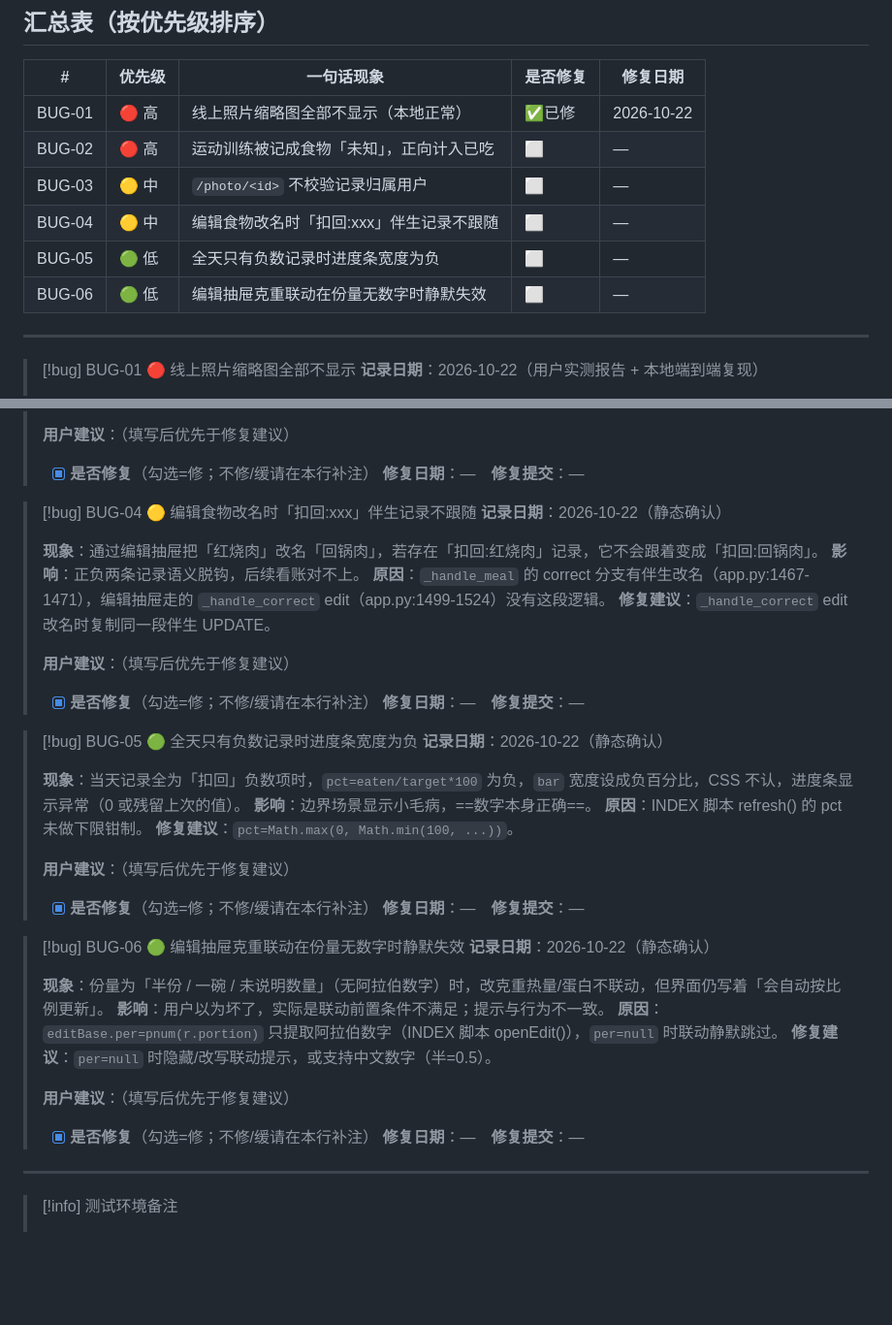
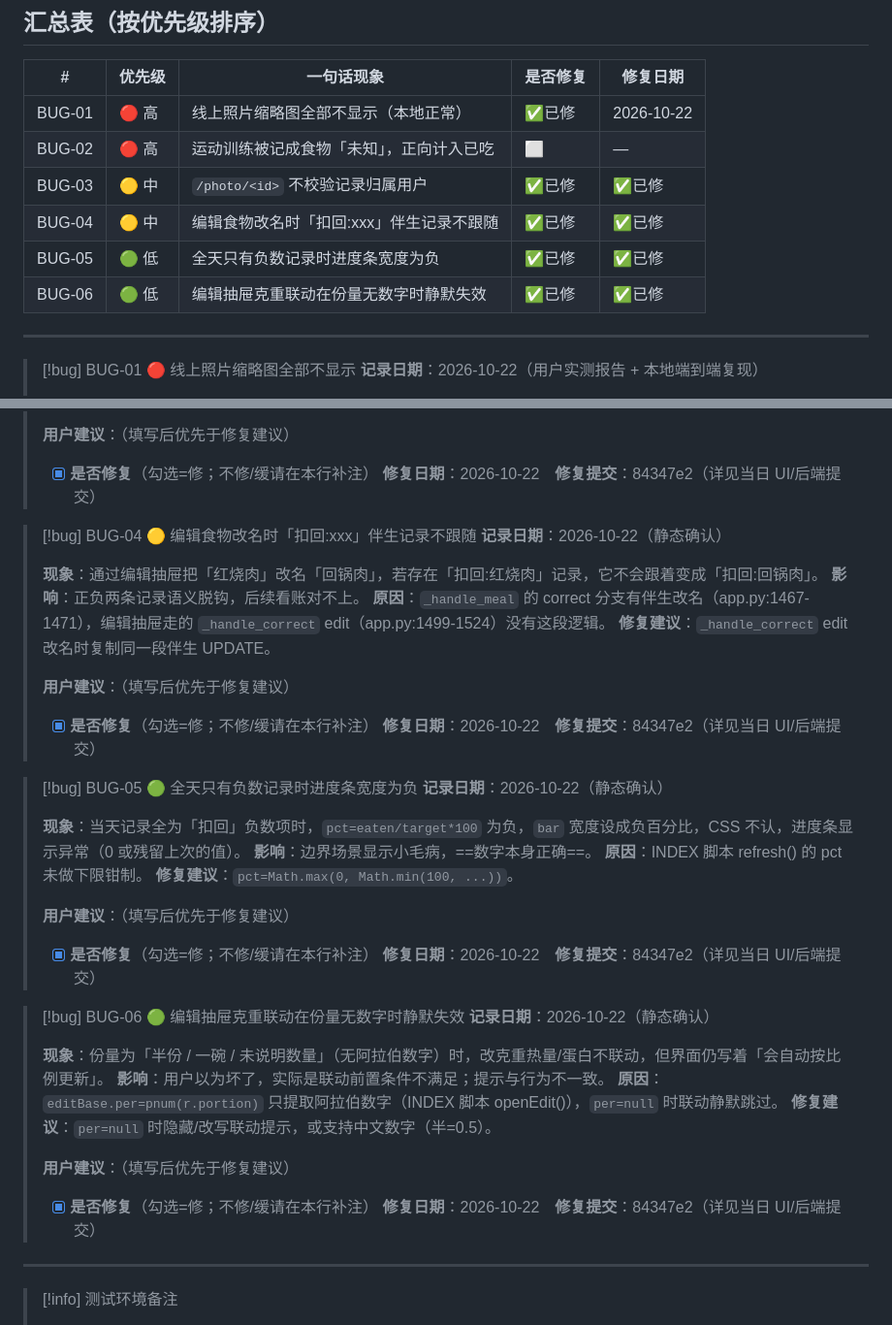
Before and after one commit to over-rain/fitness, a Markdown page: docs/07-Bug清单.md, 2 parts joined by grey strips. Shown at 97% size. Drawn GitHub-style; blank space fills up the shorter version.

Commit message:
Bug清单回填：BUG-03/04/05/06 已修记录

```diff
--- a/docs/07-Bug清单.md
+++ b/docs/07-Bug清单.md
@@ -17,10 +17,10 @@
 | ------ | ---- | ----------------------- | ---------- | ---- |
 | BUG-01 | 🔴 高 | 线上照片缩略图全部不显示（本地正常）      | ✅已修 | 2026-10-22 |
 | BUG-02 | 🔴 高 | 运动训练被记成食物「未知」，正向计入已吃    | ⬜    | —    |
-| BUG-03 | 🟡 中 | `/photo/<id>` 不校验记录归属用户 | ⬜    | —    |
-| BUG-04 | 🟡 中 | 编辑食物改名时「扣回:xxx」伴生记录不跟随  | ⬜    | —    |
-| BUG-05 | 🟢 低 | 全天只有负数记录时进度条宽度为负        | ⬜    | —    |
-| BUG-06 | 🟢 低 | 编辑抽屉克重联动在份量无数字时静默失效     | ⬜    | —    |
+| BUG-03 | 🟡 中 | `/photo/<id>` 不校验记录归属用户 | ✅已修 | ✅已修 |
+| BUG-04 | 🟡 中 | 编辑食物改名时「扣回:xxx」伴生记录不跟随  | ✅已修 | ✅已修 |
+| BUG-05 | 🟢 低 | 全天只有负数记录时进度条宽度为负        | ✅已修 | ✅已修 |
+| BUG-06 | 🟢 低 | 编辑抽屉克重联动在份量无数字时静默失效     | ✅已修 | ✅已修 |
 
 ---
 
@@ -69,7 +69,7 @@
 >
 > **用户建议**：（填写后优先于修复建议）
 > - [x] **是否修复**（勾选=修；不修/缓请在本行补注）
-> **修复日期**：—　**修复提交**：—
+> **修复日期**：2026-10-22　**修复提交**：84347e2（详见当日 UI/后端提交）
 
 > [!bug] BUG-04 🟡 编辑食物改名时「扣回:xxx」伴生记录不跟随
 > **记录日期**：2026-10-22（静态确认）
@@ -81,7 +81,7 @@
 >
 > **用户建议**：（填写后优先于修复建议）
 > - [x] **是否修复**（勾选=修；不修/缓请在本行补注）
-> **修复日期**：—　**修复提交**：—
+> **修复日期**：2026-10-22　**修复提交**：84347e2（详见当日 UI/后端提交）
 
 > [!bug] BUG-05 🟢 全天只有负数记录时进度条宽度为负
 > **记录日期**：2026-10-22（静态确认）
@@ -93,7 +93,7 @@
 >
 > **用户建议**：（填写后优先于修复建议）
 > - [x] **是否修复**（勾选=修；不修/缓请在本行补注）
-> **修复日期**：—　**修复提交**：—
+> **修复日期**：2026-10-22　**修复提交**：84347e2（详见当日 UI/后端提交）
 
 > [!bug] BUG-06 🟢 编辑抽屉克重联动在份量无数字时静默失效
 > **记录日期**：2026-10-22（静态确认）
@@ -105,7 +105,7 @@
 >
 > **用户建议**：（填写后优先于修复建议）
 > - [x] **是否修复**（勾选=修；不修/缓请在本行补注）
-> **修复日期**：—　**修复提交**：—
+> **修复日期**：2026-10-22　**修复提交**：84347e2（详见当日 UI/后端提交）
 
 ---
 
```
